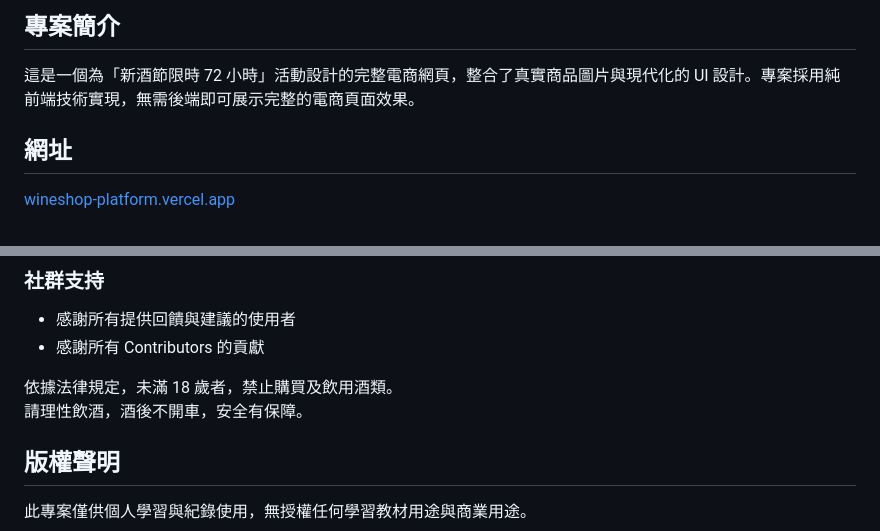
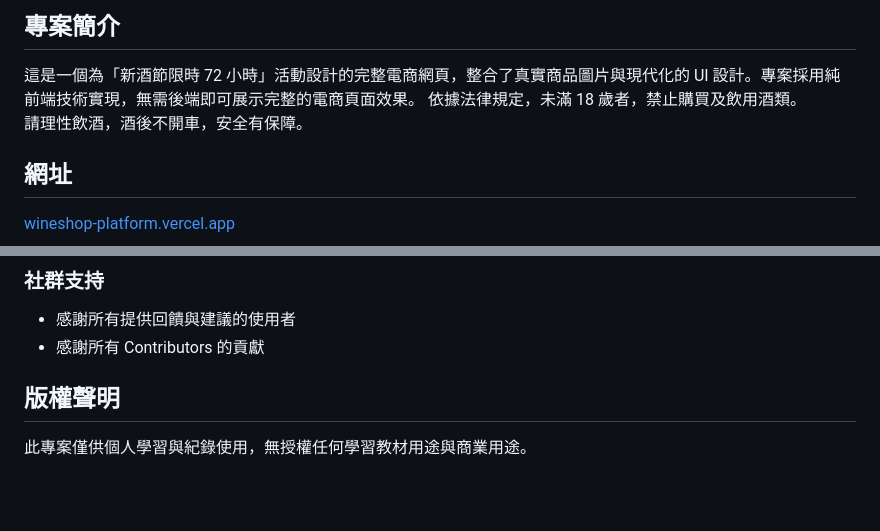
Before and after one commit to tinachen0326/wineshop-platform, a Markdown page: README.md, 2 parts joined by grey strips. Rendered like a GitHub page; blank space fills up the shorter version.

```diff
--- a/README.md
+++ b/README.md
@@ -9,6 +9,8 @@
 ## 專案簡介
 
 這是一個為「新酒節限時 72 小時」活動設計的完整電商網頁，整合了真實商品圖片與現代化的 UI 設計。專案採用純前端技術實現，無需後端即可展示完整的電商頁面效果。
+依據法律規定，未滿 18 歲者，禁止購買及飲用酒類。
+請理性飲酒，酒後不開車，安全有保障。
 
 ## 網址
 
@@ -208,9 +210,6 @@ wineshop-platform/
 - 感謝所有提供回饋與建議的使用者
 - 感謝所有 Contributors 的貢獻
 
-依據法律規定，未滿 18 歲者，禁止購買及飲用酒類。
-請理性飲酒，酒後不開車，安全有保障。
-
 ## 版權聲明
 
 此專案僅供個人學習與紀錄使用，無授權任何學習教材用途與商業用途。
```
